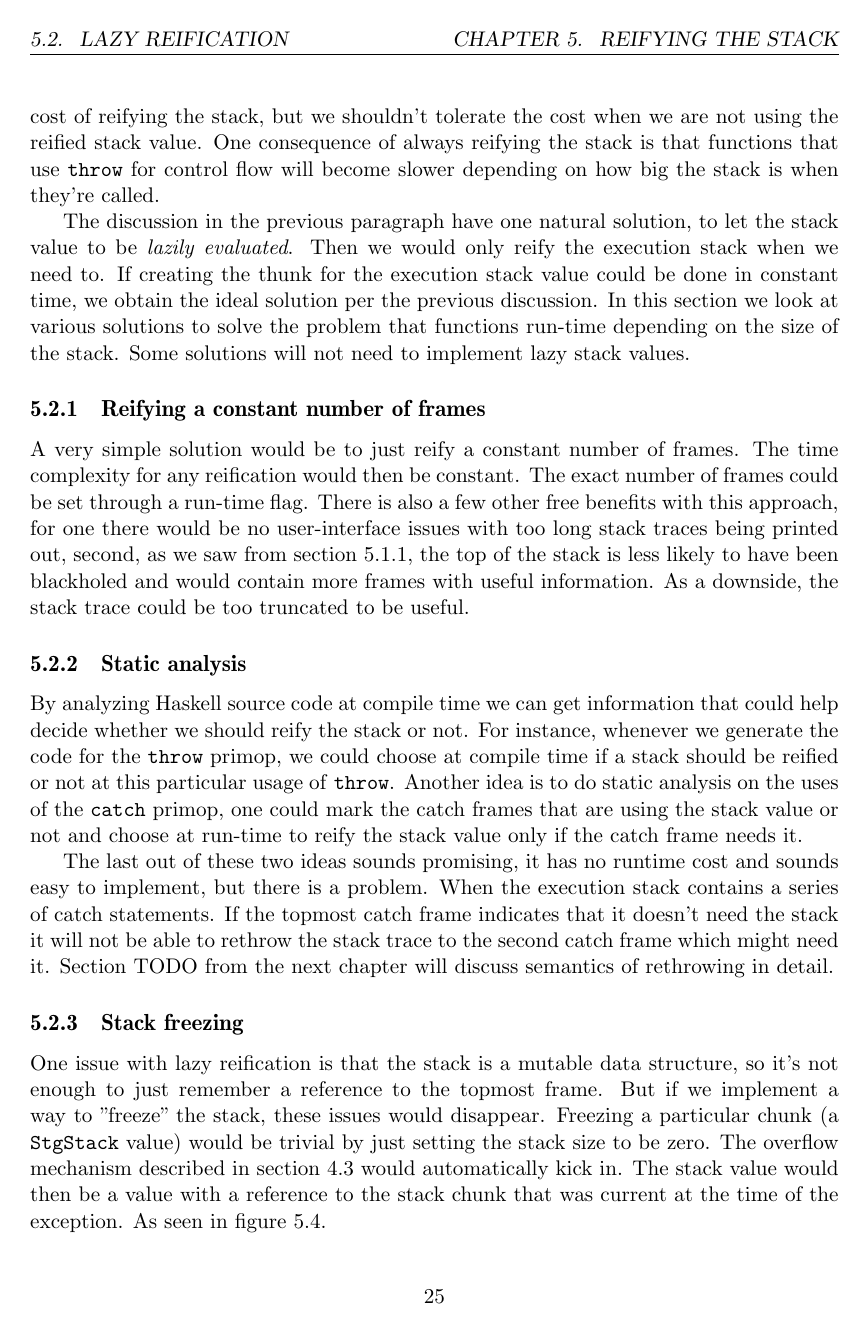
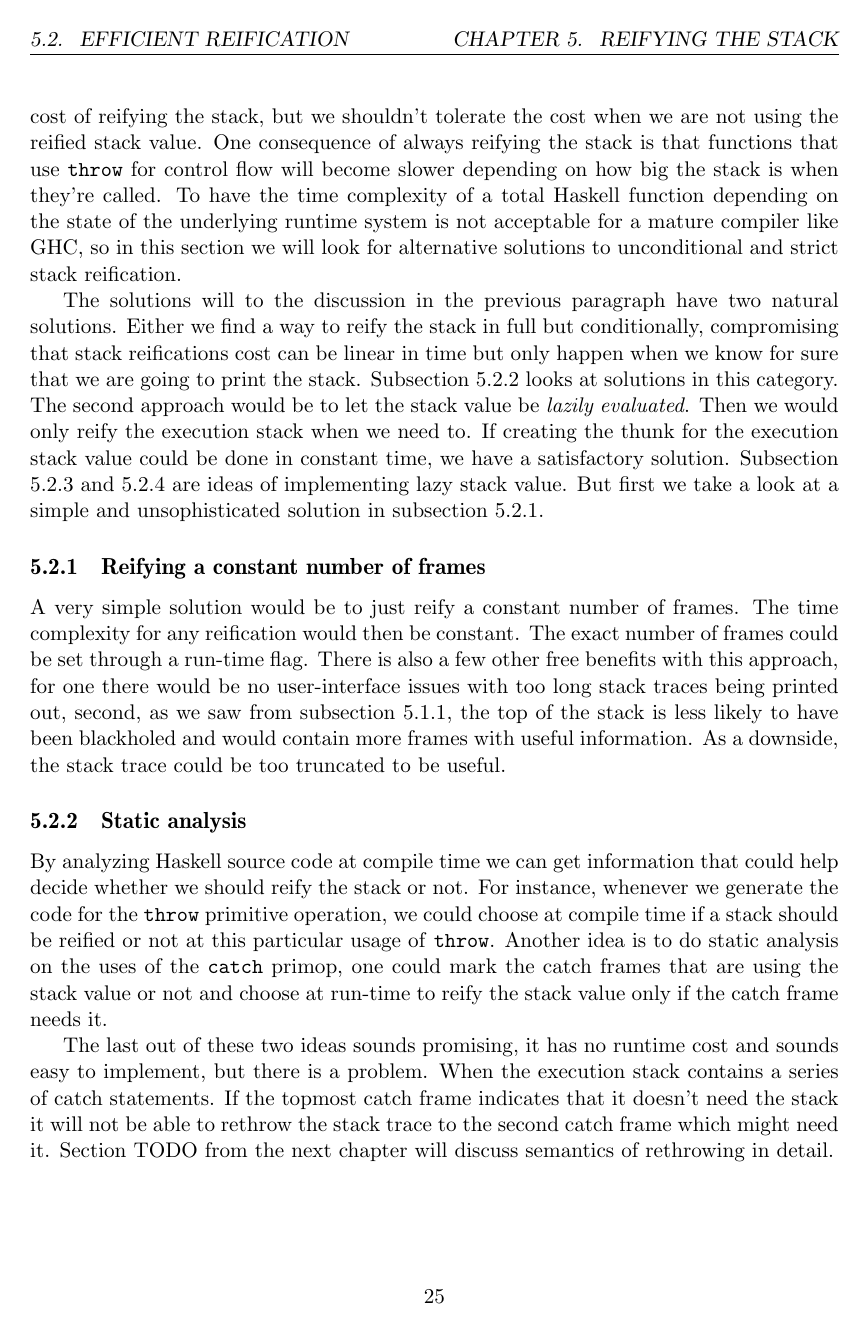
Before and after one commit to Tarrasch/exjobb, a LaTeX thesis (report/main.tex, which reads report/include/reifying-the-stack.tex): page 28 of 35. Compiled offline with pdfLaTeX.

Commit message:
Read whole chapter now yaaay

```diff
--- a/report/include/reifying-the-stack.tex
+++ b/report/include/reifying-the-stack.tex
@@ -226,7 +226,7 @@ say nothing about what what expression is currently evaluating.
 not what is currently evaluating. So we are not able to print any stack trace
 saying what is currently under evaluation.
 
-\section{Lazy reification} \label{sec:lazy_reification}
+\section{Efficient reification} \label{sec:lazy_reification}
 
 The reification done when executing the program from figure
 \ref{fig:sample_program} need to happen at the time of the crash and
@@ -240,34 +240,41 @@ reifying the stack, but we shouldn't tolerate the cost when we are not
 using the reified stack value. One consequence of always reifying the
 stack is that functions that use \texttt{throw} for control flow will
 become slower depending on how big the stack is when they're called.
+To have the time complexity of a total Haskell function depending on
+the state of the underlying runtime system is not acceptable for a mature
+compiler like GHC, so in this section we will look for alternative solutions
+to unconditional and strict stack reification.
 
-The discussion in the previous paragraph have one natural solution, to
-let the stack value to be \emph{lazily evaluated}. Then we would only
+The solutions will to the discussion in the previous paragraph have two natural solutions.
+Either we find a way to reify the stack in full but conditionally,
+compromising that stack reifications cost can be linear in time but only happen
+when we know for sure that we are going to print the stack. Subsection
+\ref{reify_static_analysis} looks at solutions in this category.
+The second approach would be to let the stack value be \emph{lazily evaluated}. Then we would only
 reify the execution stack when we need to. If creating the thunk for
-the execution stack value could be done in constant time, we obtain the
-ideal solution per the previous discussion. In this section we look at
-various solutions to solve the problem that functions run-time depending
-on the size of the stack. Some solutions will not need to implement
-lazy stack values.
+the execution stack value could be done in constant time, we have a
+satisfactory solution. Subsection \ref{sec:stack_freezing}
+and \ref{sec:chunked_reifying} are ideas of implementing lazy stack value. But first we take a look at a simple and
+unsophisticated solution in subsection \ref{sec:constant_frames}.
 
-\subsection{Reifying a constant number of frames}
+\subsection{Reifying a constant number of frames} \label{sec:constant_frames}
 
 A very simple solution would be to just reify a constant number of
 frames. The time complexity for any reification would then be constant.
 The exact number of frames could be set through a run-time flag. There
 is also a few other free benefits with this approach, for one there
 would be no user-interface issues with too long stack traces being
-printed out, second, as we saw from section \ref{sec:update_frames},
+printed out, second, as we saw from subsection \ref{sec:update_frames},
 the top of the stack is less likely to have been blackholed and would
 contain more frames with useful information. As a downside, the stack
 trace could be too truncated to be useful.
 
-\subsection{Static analysis}
+\subsection{Static analysis} \label{reify_static_analysis}
 
 By analyzing Haskell source code at compile time we can get
 information that could help decide whether we should reify the stack or
 not. For instance, whenever we generate the code for the \texttt{throw}
-primop, we could choose at compile time if a stack should be reified or
+primitive operation, we could choose at compile time if a stack should be reified or
 not at this particular usage of \texttt{throw}. Another idea is to do
 static analysis on the uses of the \texttt{catch} primop, one could mark
 the catch frames that are using the stack value or not and choose at
```
Also changed, not shown: report/include/reifying-the-stack.tex (22 more changed lines).
